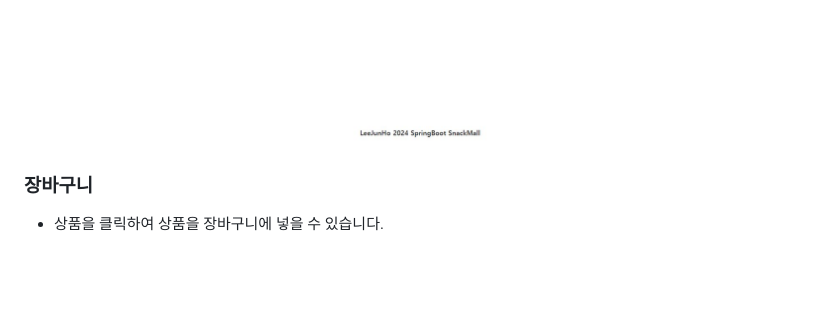
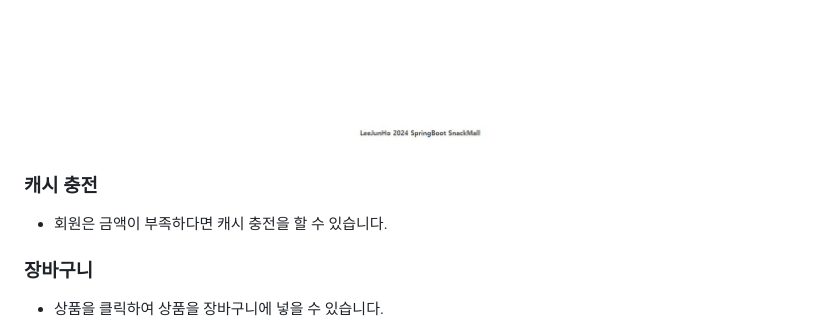
Before and after one commit to ljh1234a/Snackmall, a Markdown page: README.md, the part around the change. Drawn GitHub-style; blank space fills up the shorter version.

```diff
--- a/README.md
+++ b/README.md
@@ -73,6 +73,9 @@
 ![10.JPG](https://github.com/ljh1234a/Snackmall/blob/main/img/10.JPG)
 ![11.JPG](https://github.com/ljh1234a/Snackmall/blob/main/img/11.JPG)
 
+### 캐시 충전
+- 회원은 금액이 부족하다면 캐시 충전을 할 수 있습니다.
+
 ### 장바구니
 - 상품을 클릭하여 상품을 장바구니에 넣을 수 있습니다.
 
```
